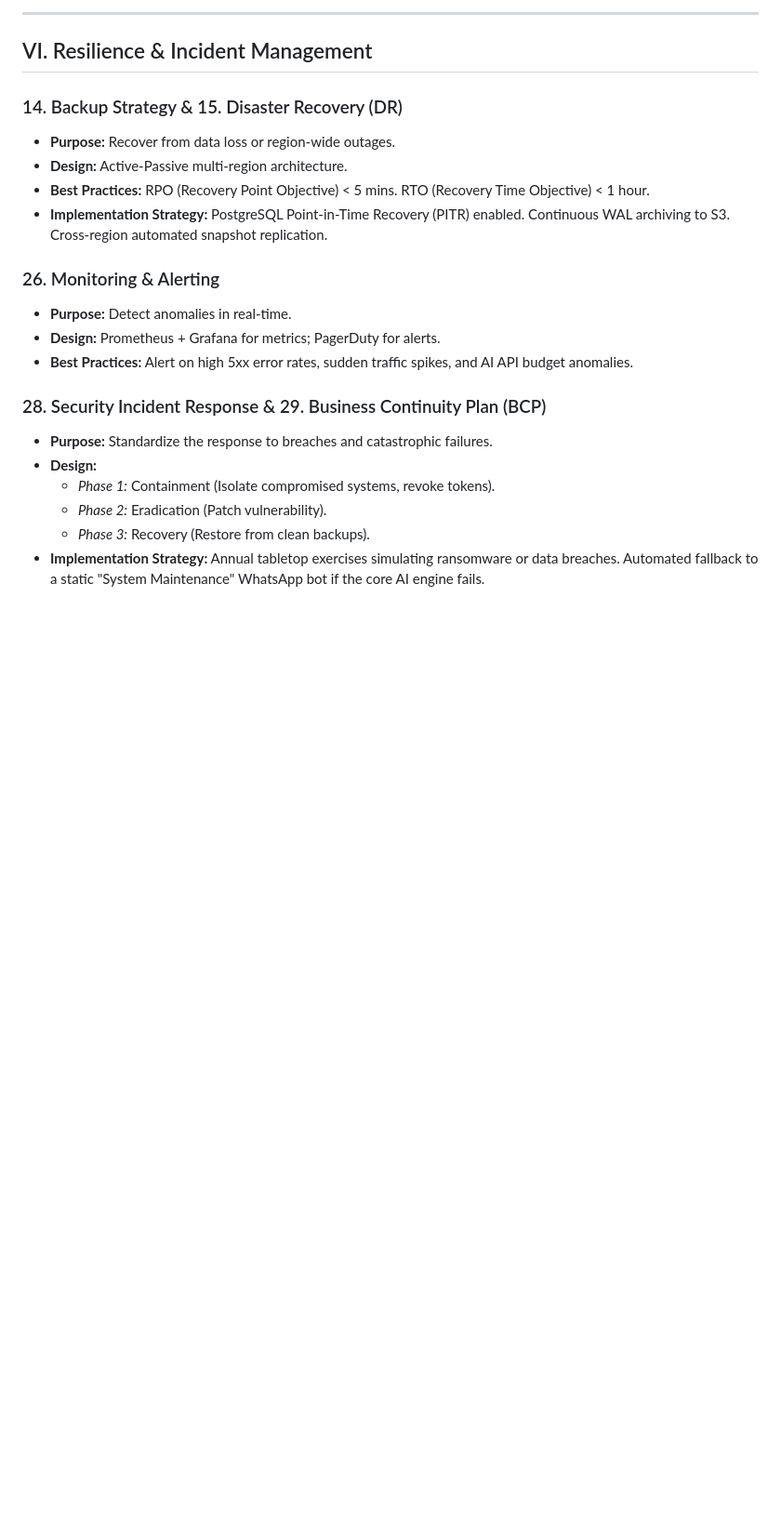
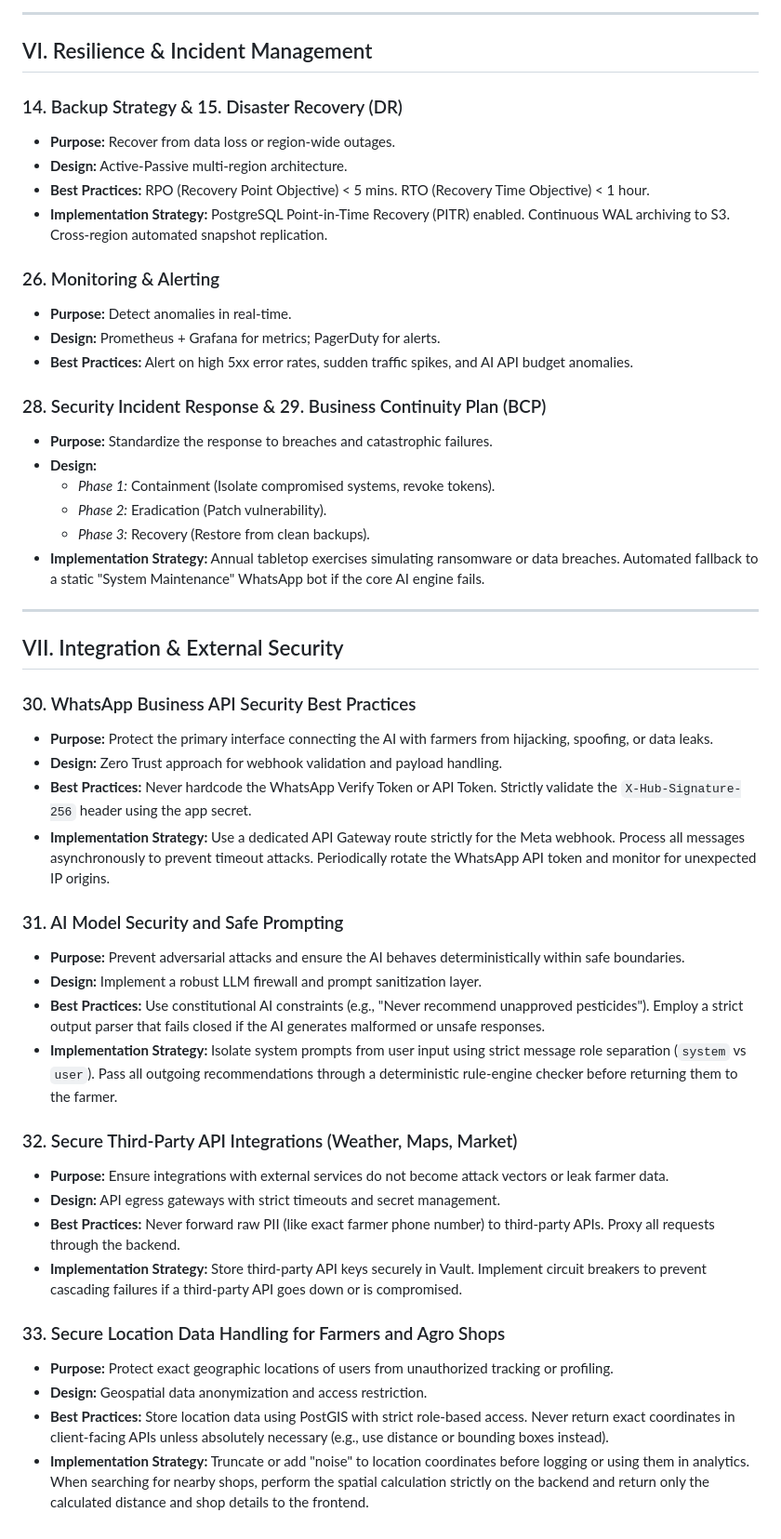
Before and after one commit to kavyasriakkathi/BhoomiMitraAI, a Markdown page: docs/security_architecture.md, the part around the change. Shown at 93% size. Rendered like a GitHub page; blank space fills up the shorter version.

Commit message:
docs: add WhatsApp, AI, Third-Party, and Location security best practices

```diff
--- a/docs/security_architecture.md
+++ b/docs/security_architecture.md
@@ -123,3 +123,31 @@
   - *Phase 2:* Eradication (Patch vulnerability).
   - *Phase 3:* Recovery (Restore from clean backups).
 - **Implementation Strategy:** Annual tabletop exercises simulating ransomware or data breaches. Automated fallback to a static "System Maintenance" WhatsApp bot if the core AI engine fails.
+
+---
+
+## VII. Integration & External Security
+
+### 30. WhatsApp Business API Security Best Practices
+- **Purpose:** Protect the primary interface connecting the AI with farmers from hijacking, spoofing, or data leaks.
+- **Design:** Zero Trust approach for webhook validation and payload handling.
+- **Best Practices:** Never hardcode the WhatsApp Verify Token or API Token. Strictly validate the `X-Hub-Signature-256` header using the app secret.
+- **Implementation Strategy:** Use a dedicated API Gateway route strictly for the Meta webhook. Process all messages asynchronously to prevent timeout attacks. Periodically rotate the WhatsApp API token and monitor for unexpected IP origins.
+
+### 31. AI Model Security and Safe Prompting
+- **Purpose:** Prevent adversarial attacks and ensure the AI behaves deterministically within safe boundaries.
+- **Design:** Implement a robust LLM firewall and prompt sanitization layer.
+- **Best Practices:** Use constitutional AI constraints (e.g., "Never recommend unapproved pesticides"). Employ a strict output parser that fails closed if the AI generates malformed or unsafe responses.
+- **Implementation Strategy:** Isolate system prompts from user input using strict message role separation (`system` vs `user`). Pass all outgoing recommendations through a deterministic rule-engine checker before returning them to the farmer.
+
+### 32. Secure Third-Party API Integrations (Weather, Maps, Market)
+- **Purpose:** Ensure integrations with external services do not become attack vectors or leak farmer data.
+- **Design:** API egress gateways with strict timeouts and secret management.
+- **Best Practices:** Never forward raw PII (like exact farmer phone number) to third-party APIs. Proxy all requests through the backend.
+- **Implementation Strategy:** Store third-party API keys securely in Vault. Implement circuit breakers to prevent cascading failures if a third-party API goes down or is compromised.
+
+### 33. Secure Location Data Handling for Farmers and Agro Shops
+- **Purpose:** Protect exact geographic locations of users from unauthorized tracking or profiling.
+- **Design:** Geospatial data anonymization and access restriction.
+- **Best Practices:** Store location data using PostGIS with strict role-based access. Never return exact coordinates in client-facing APIs unless absolutely necessary (e.g., use distance or bounding boxes instead).
+- **Implementation Strategy:** Truncate or add "noise" to location coordinates before logging or using them in analytics. When searching for nearby shops, perform the spatial calculation strictly on the backend and return only the calculated distance and shop details to the frontend.
```
